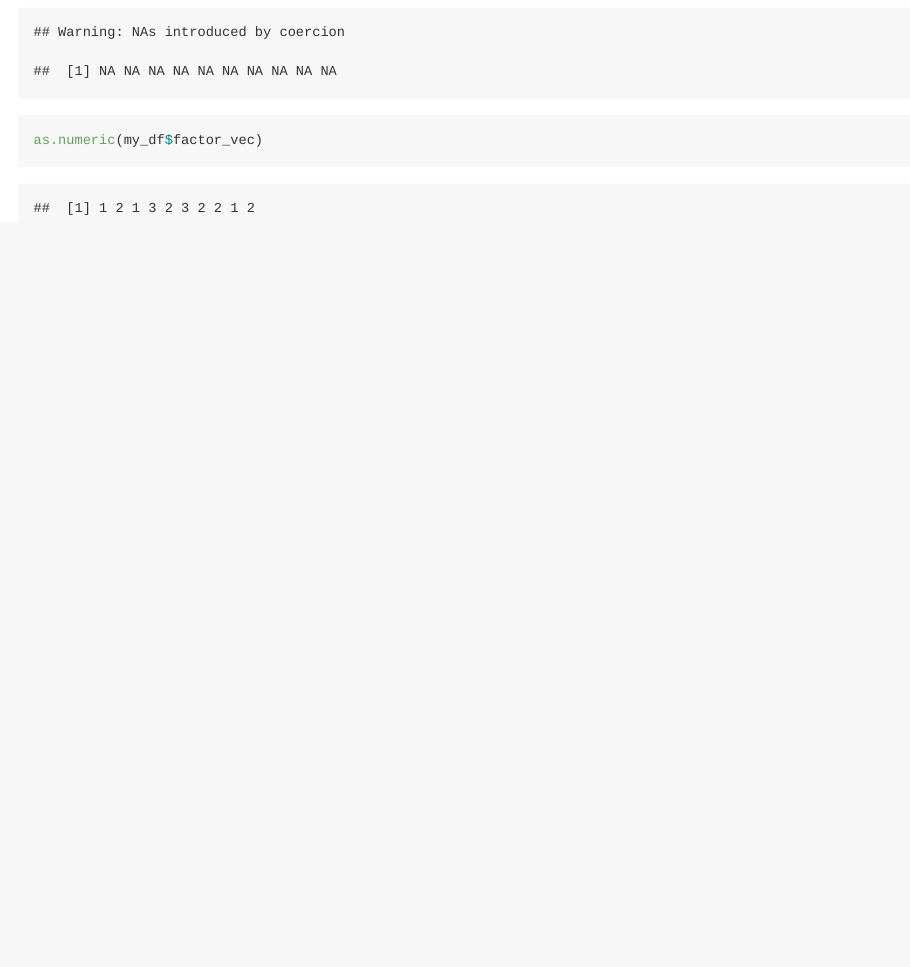
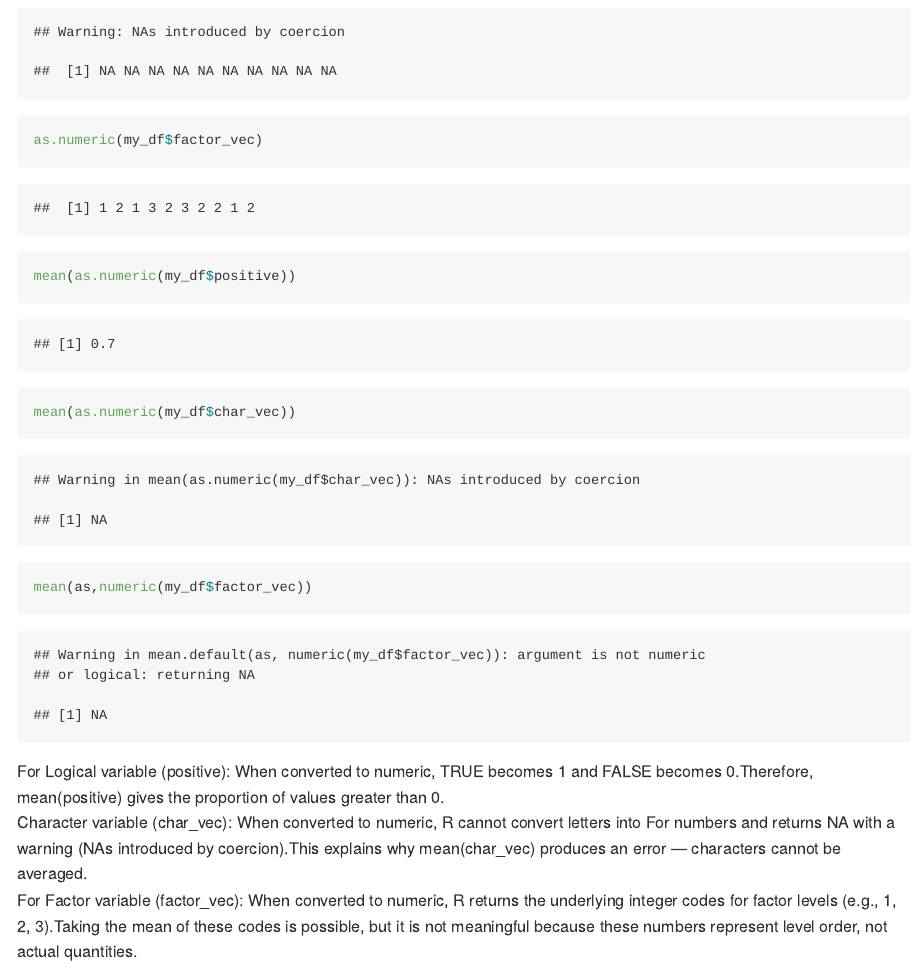
Before and after one commit to Yaxuan-Z111/p8105_hw1_yz5248, an R Markdown document (p8105_hw1_yz5248.Rmd): the page in a window 1100 px wide, from 4120 px down. The pictures show the output file p8105_hw1_yz5248.md that the author committed with the source, drawn offline in the style of GitHub; long lines of code are wrapped.

Commit message:
problem 2

````diff
--- a/p8105_hw1_yz5248.Rmd
+++ b/p8105_hw1_yz5248.Rmd
@@ -95,4 +95,10 @@ Coercion using as.numeric.
 as.numeric(my_df$positive)
 as.numeric(my_df$char_vec)
 as.numeric(my_df$factor_vec)
+mean(as.numeric(my_df$positive))
+mean(as.numeric(my_df$char_vec))
+mean(as,numeric(my_df$factor_vec))
 ```
+For Logical variable (positive): When converted to numeric, TRUE becomes 1 and FALSE becomes 0.Therefore, mean(positive) gives the proportion of values greater than 0.
+Character variable (char_vec): When converted to numeric, R cannot convert letters into For numbers and returns NA with a warning (NAs introduced by coercion).This explains why mean(char_vec) produces an error — characters cannot be averaged.
+For Factor variable (factor_vec): When converted to numeric, R returns the underlying integer codes for factor levels (e.g., 1, 2, 3).Taking the mean of these codes is possible, but it is not meaningful because these numbers represent level order, not actual quantities.
````
Also changed, not shown: p8105_hw1_yz5248.md, 1 other file.
